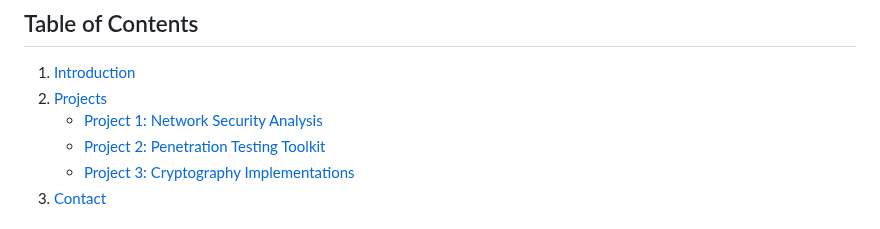
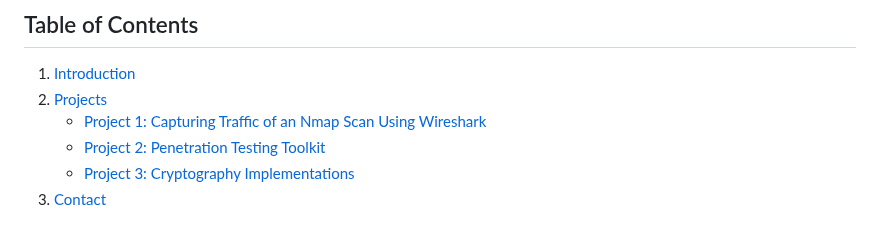
Before and after one commit to TB-SecProjects/TB-SecProjects, a Markdown page: README.md, the part around the change. Drawn GitHub-style.

```diff
--- a/README.md
+++ b/README.md
@@ -5,7 +5,7 @@ Welcome to my Cybersecurity Projects repository! Here, you'll find a collection
 ## Table of Contents
 1. [Introduction](#introduction)
 2. [Projects](#projects)
-   - [Project 1: Network Security Analysis](#project-1-network-security-analysis)
+   - [Project 1: Capturing Traffic of an Nmap Scan Using Wireshark](#project-1-capturing-traffic-of-an-nmap-scan-using-wireshark)
    - [Project 2: Penetration Testing Toolkit](#project-2-penetration-testing-toolkit)
    - [Project 3: Cryptography Implementations](#project-3-cryptography-implementations)
 3. [Contact](#contact)
```
